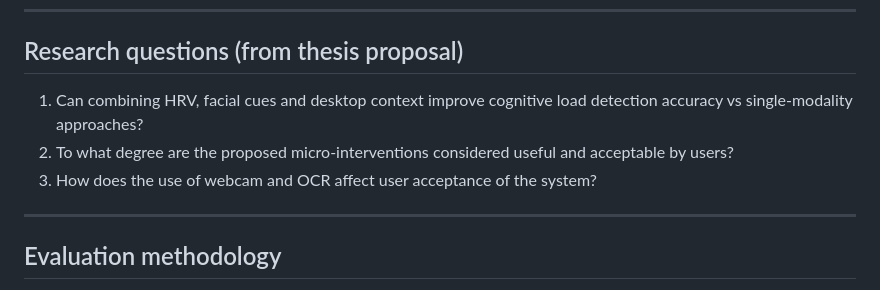
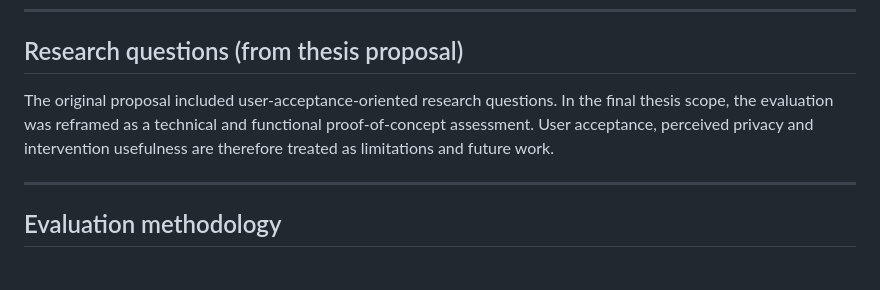
Before and after one commit to DMoforis/msc-thesis, a Markdown page: SPEC.md, the part around the change. Drawn GitHub-style.

Commit message:
Final cleanup before thesis submission

```diff
--- a/SPEC.md
+++ b/SPEC.md
@@ -409,11 +409,7 @@ pip freeze > requirements.txt
 
 ## Research questions (from thesis proposal)
 
-1. Can combining HRV, facial cues and desktop context improve cognitive load
-   detection accuracy vs single-modality approaches?
-2. To what degree are the proposed micro-interventions considered useful and
-   acceptable by users?
-3. How does the use of webcam and OCR affect user acceptance of the system?
+The original proposal included user-acceptance-oriented research questions. In the final thesis scope, the evaluation was reframed as a technical and functional proof-of-concept assessment. User acceptance, perceived privacy and intervention usefulness are therefore treated as limitations and future work.
 
 ---
 
```
